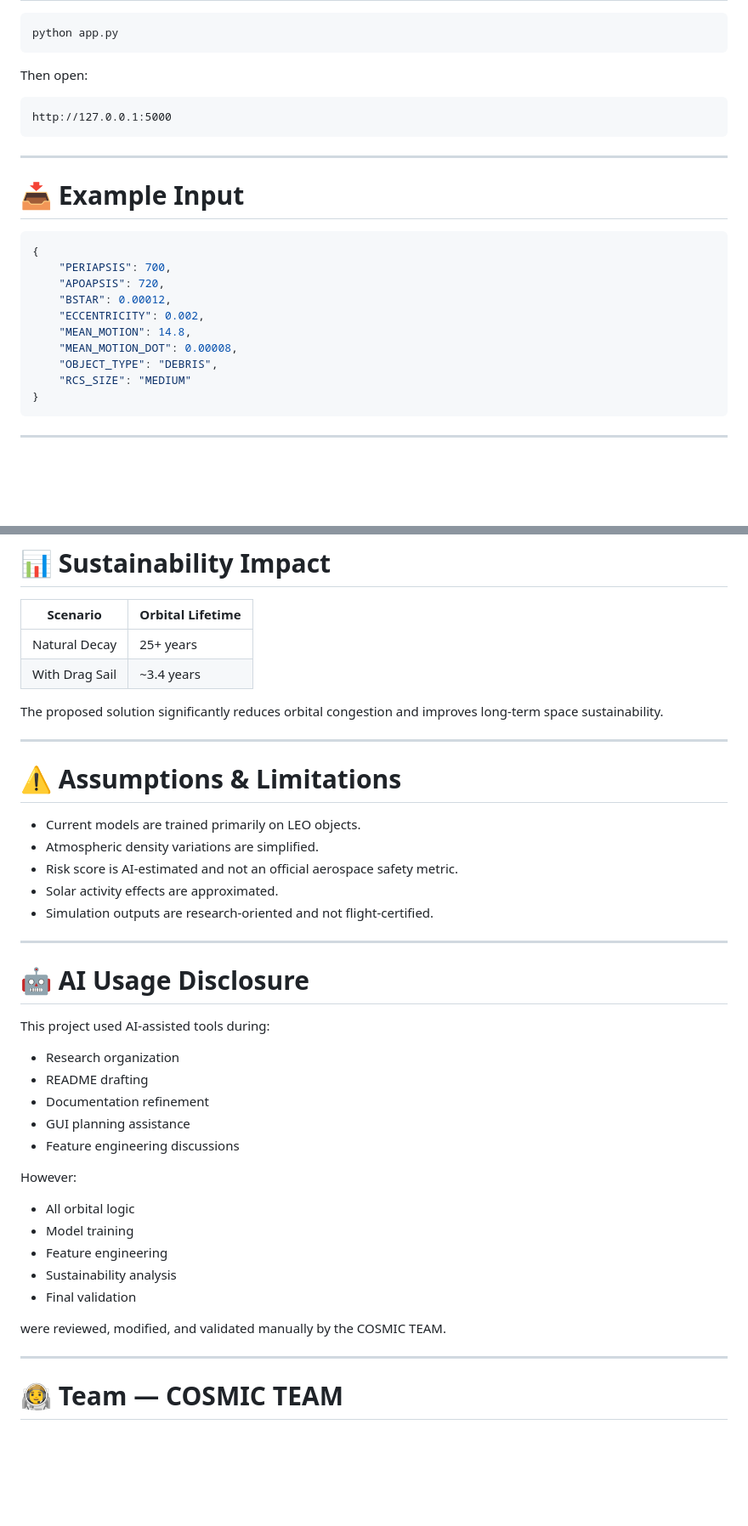
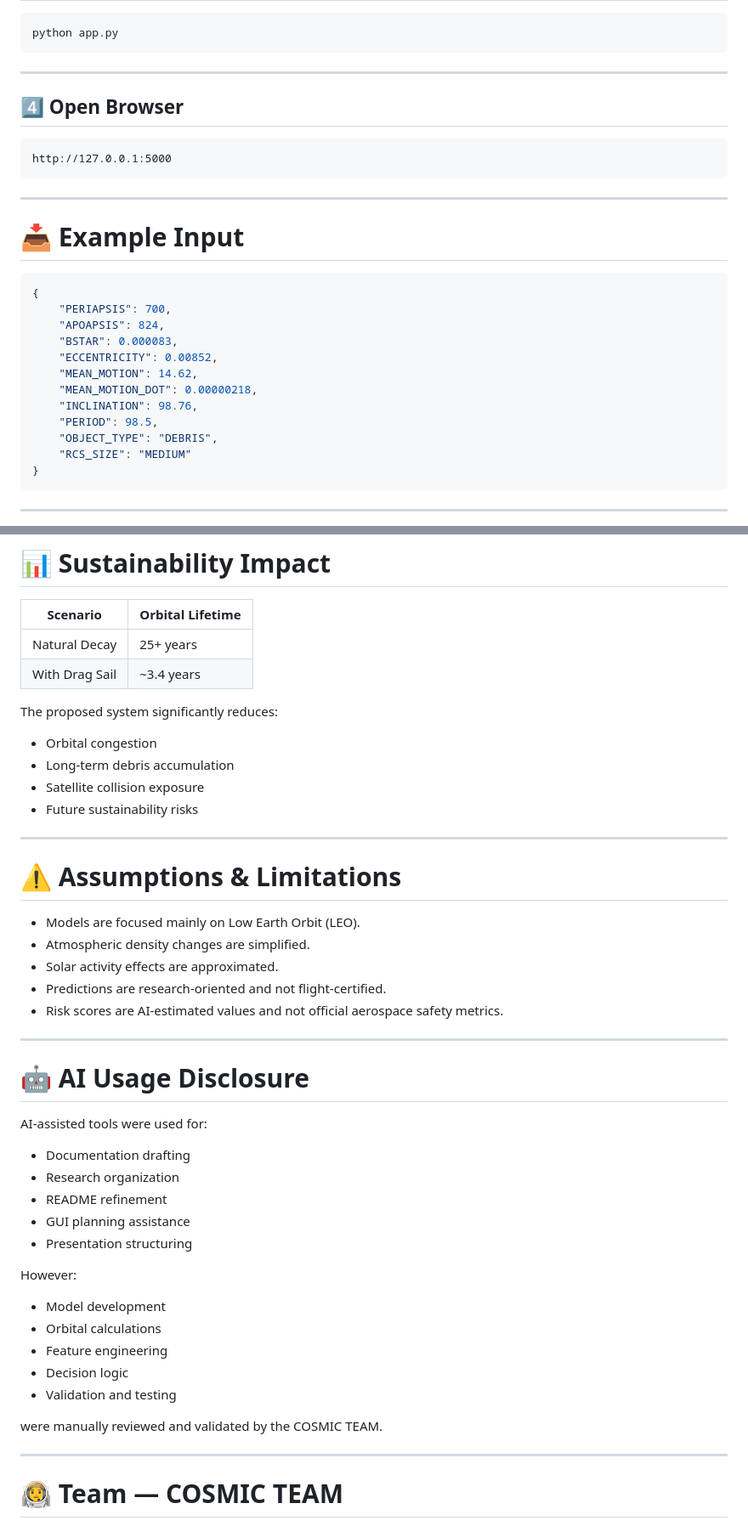
Before and after one commit to AmrHassanKhalaf/COSMIC, a Markdown page: README.md, 2 parts joined by grey strips. Shown at 85% size. Rendered like a GitHub page; blank space fills up the shorter version.

````diff
--- a/README.md
+++ b/README.md
@@ -226,7 +254,9 @@ pip install -r requirements.txt
 python app.py
 ```
 
-Then open:
+---
+
+## 4️⃣ Open Browser
 
 ```text
 http://127.0.0.1:5000
@@ -239,11 +269,13 @@ http://127.0.0.1:5000
 ```python
 {
     "PERIAPSIS": 700,
-    "APOAPSIS": 720,
-    "BSTAR": 0.00012,
-    "ECCENTRICITY": 0.002,
-    "MEAN_MOTION": 14.8,
-    "MEAN_MOTION_DOT": 0.00008,
+    "APOAPSIS": 824,
+    "BSTAR": 0.000083,
+    "ECCENTRICITY": 0.00852,
+    "MEAN_MOTION": 14.62,
+    "MEAN_MOTION_DOT": 0.00000218,
+    "INCLINATION": 98.76,
+    "PERIOD": 98.5,
     "OBJECT_TYPE": "DEBRIS",
     "RCS_SIZE": "MEDIUM"
 }
@@ -274,37 +306,41 @@ http://127.0.0.1:5000
 | Natural Decay | 25+ years |
 | With Drag Sail | ~3.4 years |
 
-The proposed solution significantly reduces orbital congestion and improves long-term space sustainability.
+The proposed system significantly reduces:
+- Orbital congestion
+- Long-term debris accumulation
+- Satellite collision exposure
+- Future sustainability risks
 
 ---
 
 # ⚠️ Assumptions & Limitations
 
-- Current models are trained primarily on LEO objects.
-- Atmospheric density variations are simplified.
-- Risk score is AI-estimated and not an official aerospace safety metric.
+- Models are focused mainly on Low Earth Orbit (LEO).
+- Atmospheric density changes are simplified.
 - Solar activity effects are approximated.
-- Simulation outputs are research-oriented and not flight-certified.
+- Predictions are research-oriented and not flight-certified.
+- Risk scores are AI-estimated values and not official aerospace safety metrics.
 
 ---
 
 # 🤖 AI Usage Disclosure
 
-This project used AI-assisted tools during:
+AI-assisted tools were used for:
+- Documentation drafting
 - Research organization
-- README drafting
-- Documentation refinement
+- README refinement
 - GUI planning assistance
-- Feature engineering discussions
+- Presentation structuring
 
 However:
-- All orbital logic
-- Model training
+- Model development
+- Orbital calculations
 - Feature engineering
-- Sustainability analysis
-- Final validation
+- Decision logic
+- Validation and testing
 
-were reviewed, modified, and validated manually by the COSMIC TEAM.
+were manually reviewed and validated by the COSMIC TEAM.
 
 ---
 
````
Also changed, not shown: other parts of README.md (+76 -48 lines).
